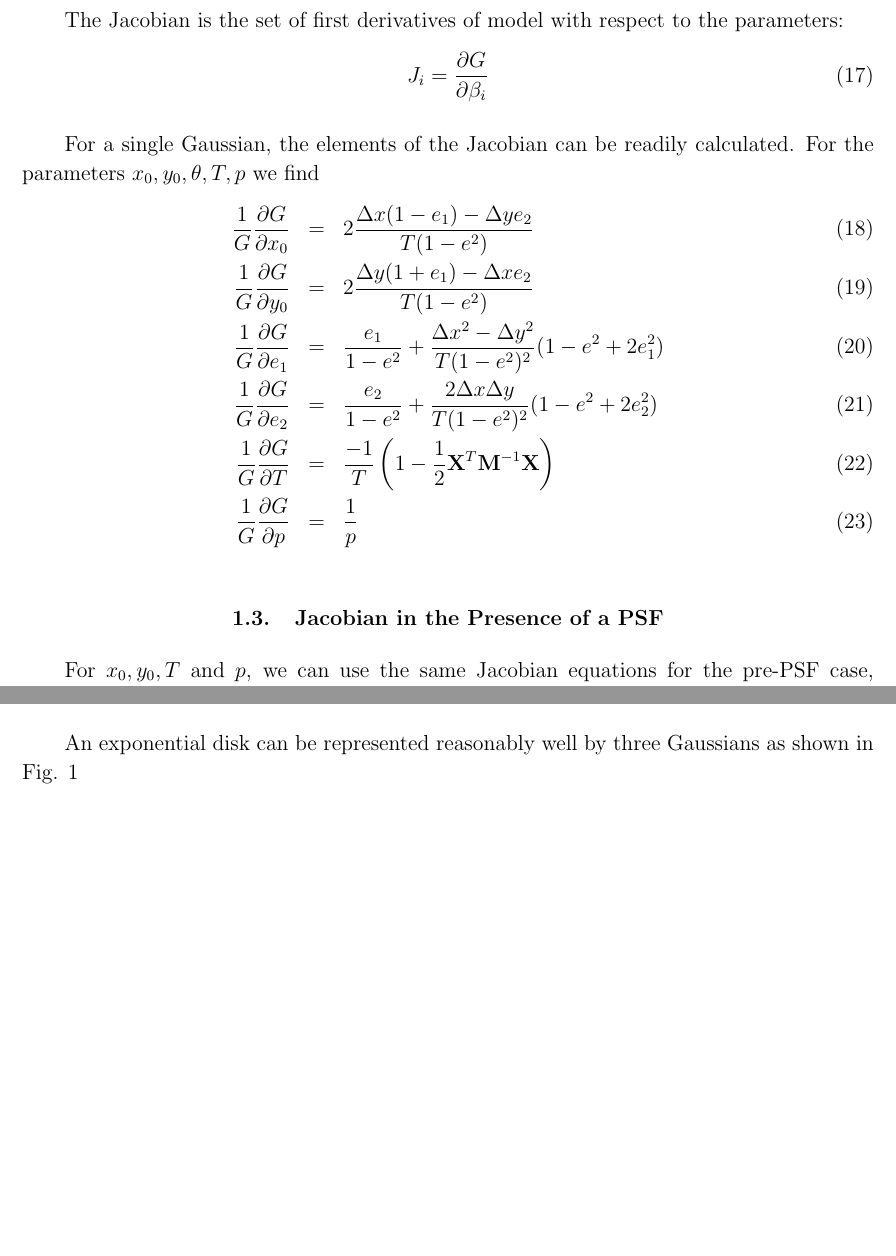
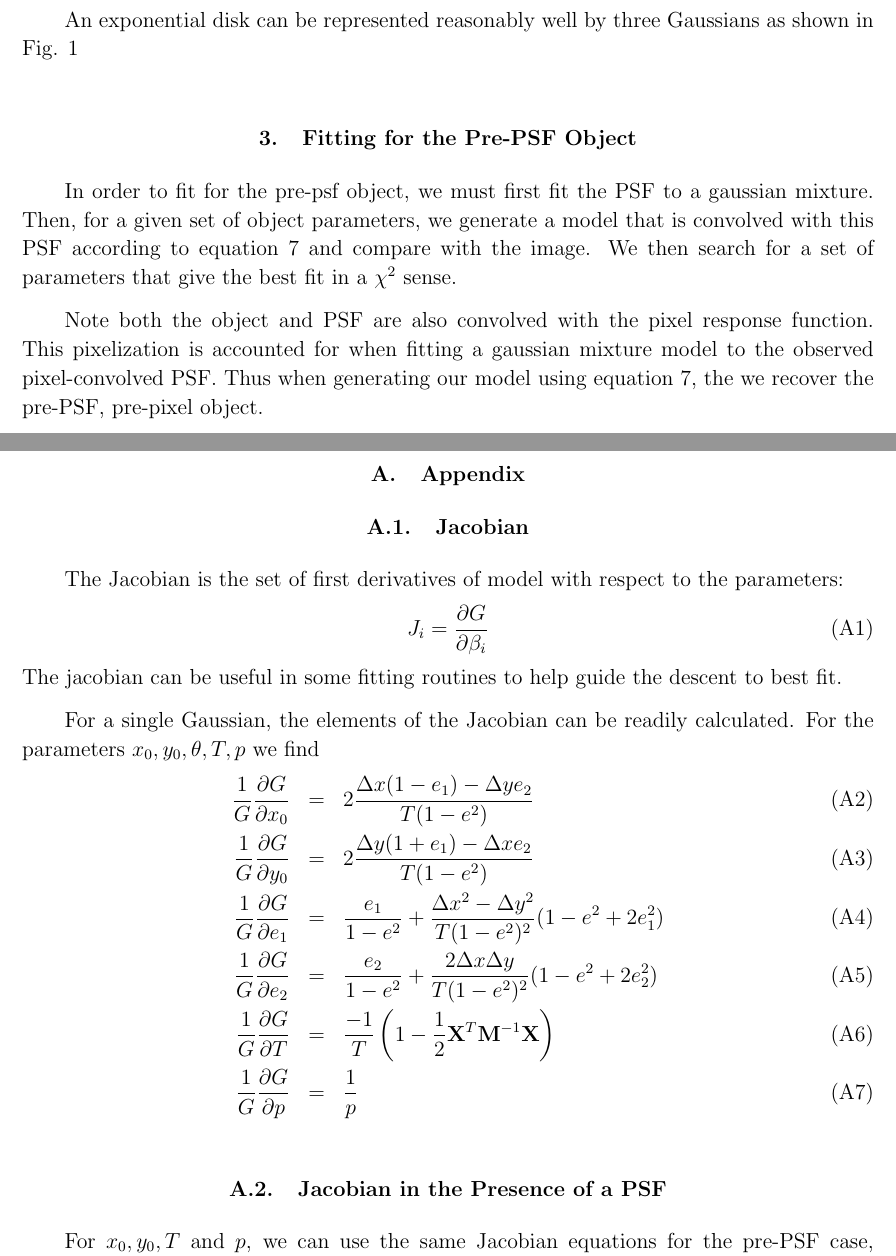
Before and after one commit to esheldon/latex, a LaTeX paper (gmix/gmix.tex): two parts of pages 4 and 5 of 5, joined at a grey line, cut so that both start at the same text, the shorter picture padded with empty space. Compiled offline with pdfLaTeX.

Commit message:
working on gmix paper

```diff
--- a/gmix/gmix.tex
+++ b/gmix/gmix.tex
@@ -109,0 +117,2 @@ the argument of the exponential is
+An exponential disk can be represented reasonably well by three Gaussians
+as shown in Fig. \ref{fig:expcmp}
@@ -110,3 +125,30 @@ the argument of the exponential is
+ \label{fig:expcmp}
+
+\end{figure}
+
+
+
+\section{Fitting for the Pre-PSF Object}
+
+In order to fit for the pre-psf object, we must first fit the PSF to a gaussian
+mixture.  Then, for a given set of object parameters, we generate a model that
+is convolved with this PSF according to equation \ref{eq:postpsf} and compare
+with the image.  We then search for a set of parameters that give the best
+fit in a $\chi^2$ sense.
+
+Note both the object and PSF are also convolved with the pixel response
+function.  This pixelization is accounted for when fitting a gaussian mixture
+model to the observed pixel-convolved PSF.  Thus when generating our model
+using equation \ref{eq:postpsf}, the we recover the pre-PSF, pre-pixel object.
+
+
+
+
+
+
+\appendix
+
+\section{Appendix}
 \subsection{Jacobian}
 
 The Jacobian is the set of first derivatives of model with respect
@@ -114,6 +156,8 @@ to the parameters:
 \begin{equation}
 J_i = \frac{\partial G}{\partial \beta_i}
 \end{equation}
+The jacobian can be useful in some fitting routines to help guide the descent
+to best fit.
 
 For a single Gaussian, the elements of the Jacobian can be readily
 calculated.  For the parameters $x_0,y_0,\theta,T,p$ we find
```
Also changed, not shown: gmix/gmix.tex (35 more changed lines).
